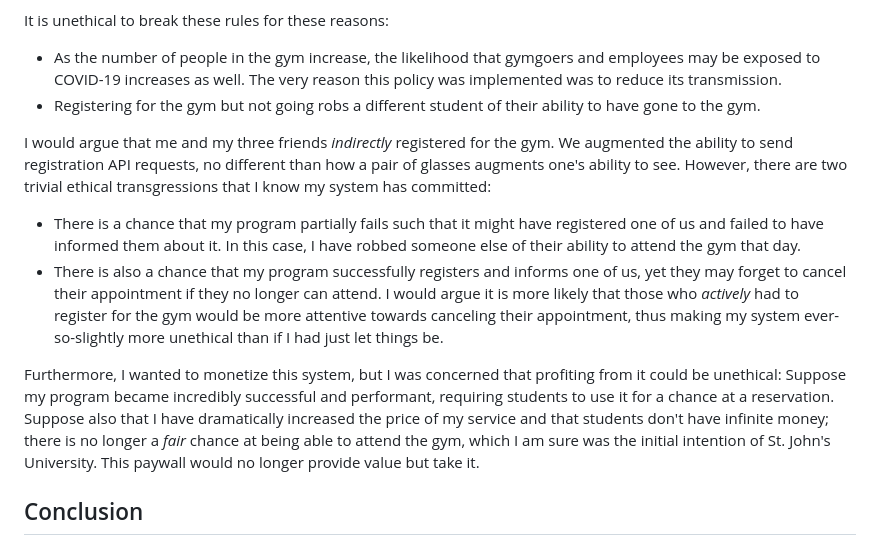
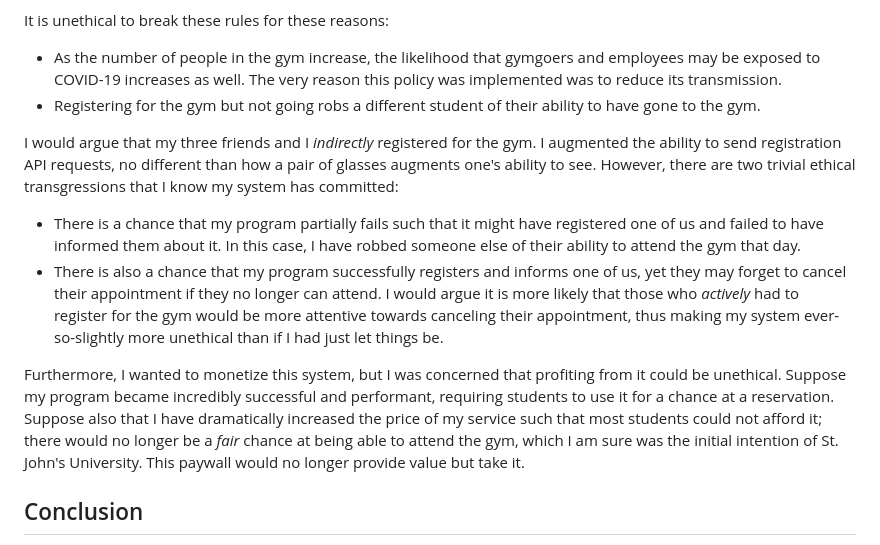
Before and after one commit to jamesworden/james-worden-portfolio, a Markdown page: src/data/a-nerd-fights-his-way-into-the-gym.md, the part around the change. GitHub-like rendering.

Commit message:
Fixing grammar of ethics section

```diff
--- a/src/data/a-nerd-fights-his-way-into-the-gym.md
+++ b/src/data/a-nerd-fights-his-way-into-the-gym.md
@@ -753,12 +753,12 @@ It is unethical to break these rules for these reasons:
 -   As the number of people in the gym increase, the likelihood that gymgoers and employees may be exposed to COVID-19 increases as well. The very reason this policy was implemented was to reduce its transmission.
 -   Registering for the gym but not going robs a different student of their ability to have gone to the gym.
 
-I would argue that me and my three friends _indirectly_ registered for the gym. We augmented the ability to send registration API requests, no different than how a pair of glasses augments one's ability to see. However, there are two trivial ethical transgressions that I know my system has committed:
+I would argue that my three friends and I _indirectly_ registered for the gym. I augmented the ability to send registration API requests, no different than how a pair of glasses augments one's ability to see. However, there are two trivial ethical transgressions that I know my system has committed:
 
 -   There is a chance that my program partially fails such that it might have registered one of us and failed to have informed them about it. In this case, I have robbed someone else of their ability to attend the gym that day.
 -   There is also a chance that my program successfully registers and informs one of us, yet they may forget to cancel their appointment if they no longer can attend. I would argue it is more likely that those who _actively_ had to register for the gym would be more attentive towards canceling their appointment, thus making my system ever-so-slightly more unethical than if I had just let things be.
 
-Furthermore, I wanted to monetize this system, but I was concerned that profiting from it could be unethical: Suppose my program became incredibly successful and performant, requiring students to use it for a chance at a reservation. Suppose also that I have dramatically increased the price of my service and that students don't have infinite money; there is no longer a _fair_ chance at being able to attend the gym, which I am sure was the initial intention of St. John's University. This paywall would no longer provide value but take it.
+Furthermore, I wanted to monetize this system, but I was concerned that profiting from it could be unethical. Suppose my program became incredibly successful and performant, requiring students to use it for a chance at a reservation. Suppose also that I have dramatically increased the price of my service such that most students could not afford it; there would no longer be a _fair_ chance at being able to attend the gym, which I am sure was the initial intention of St. John's University. This paywall would no longer provide value but take it.
 
 ## Conclusion
 
```
